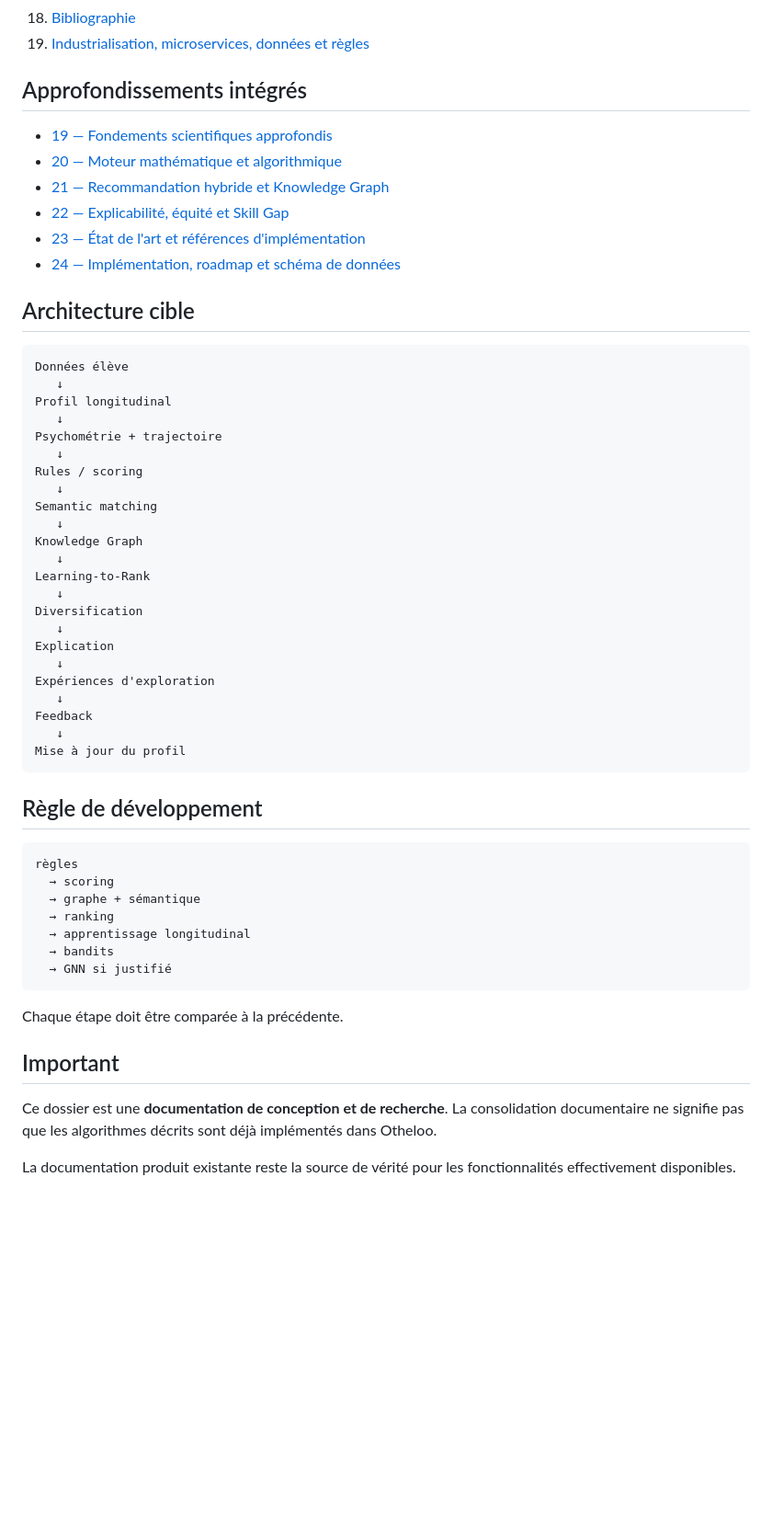
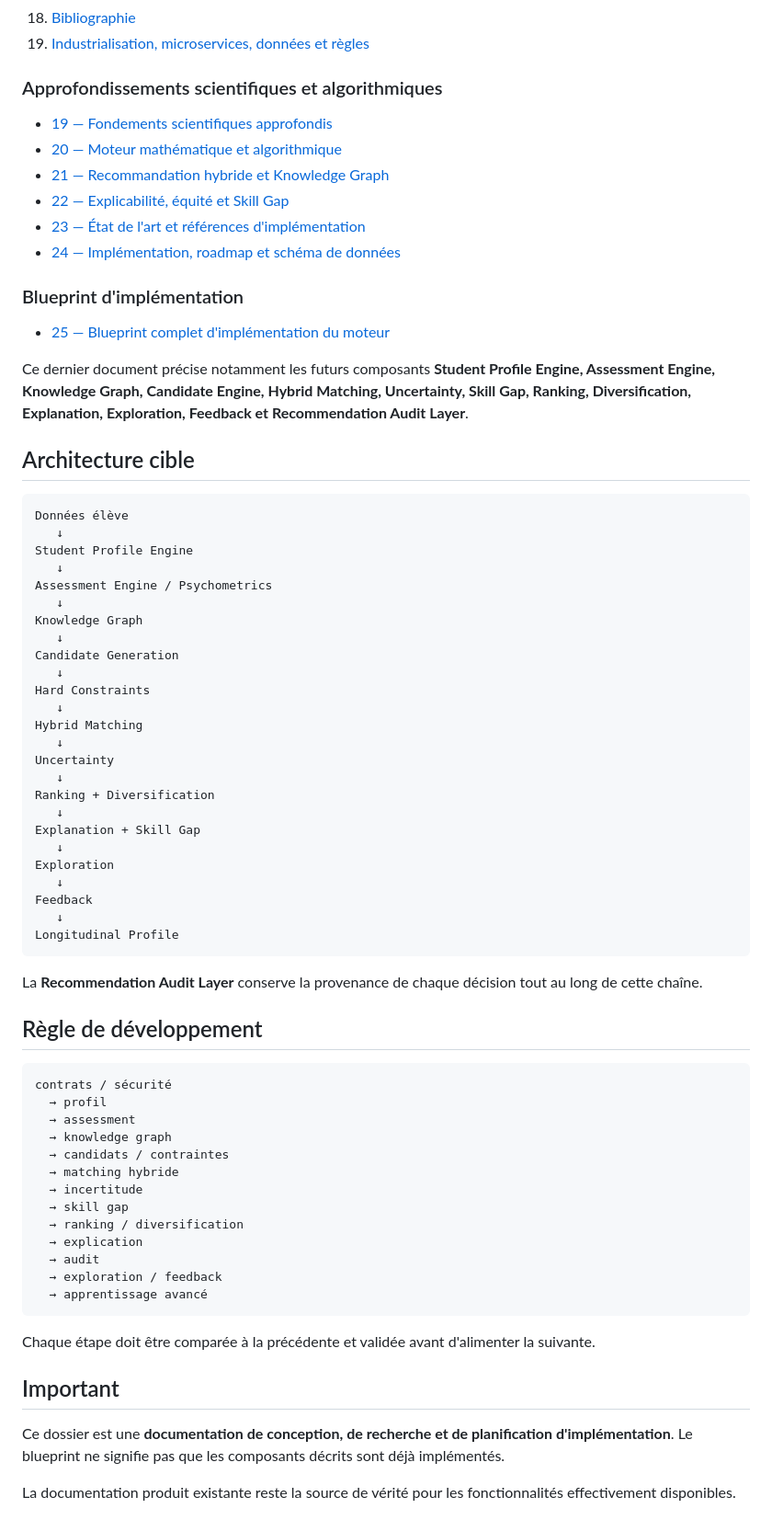
Before and after one commit to 2vivien/hashcode-profiling, a Markdown page: orientation/README.md, the part around one of its changes. Shown at 92% size. Drawn GitHub-style; blank space fills up the shorter version.

Commit message:
docs: link implementation blueprint from orientation dossier

```diff
--- a/orientation/README.md
+++ b/orientation/README.md
@@ -39,7 +41,7 @@ Les documents 00–18 constituent la spécification principale. Les documents 19
 18. [Bibliographie](./17-bibliographie.md)
 19. [Industrialisation, microservices, données et règles](./18-industrialisation-microservices-donnees-regles.md)
 
-## Approfondissements intégrés
+### Approfondissements scientifiques et algorithmiques
 
 - [19 — Fondements scientifiques approfondis](./19-fondements-scientifiques-approfondis.md)
 - [20 — Moteur mathématique et algorithmique](./20-moteur-mathematique-et-algorithmique.md)
@@ -48,46 +50,62 @@ Les documents 00–18 constituent la spécification principale. Les documents 19
 - [23 — État de l'art et références d'implémentation](./23-etat-de-l-art-et-references-implementation.md)
 - [24 — Implémentation, roadmap et schéma de données](./24-implementation-roadmap-et-schema-de-donnees.md)
 
+### Blueprint d'implémentation
+
+- [25 — Blueprint complet d'implémentation du moteur](./25-blueprint-implementation-moteur.md)
+
+Ce dernier document précise notamment les futurs composants **Student Profile Engine, Assessment Engine, Knowledge Graph, Candidate Engine, Hybrid Matching, Uncertainty, Skill Gap, Ranking, Diversification, Explanation, Exploration, Feedback et Recommendation Audit Layer**.
+
 ## Architecture cible
 
     Données élève
        ↓
-    Profil longitudinal
+    Student Profile Engine
        ↓
-    Psychométrie + trajectoire
-       ↓
-    Rules / scoring
-       ↓
-    Semantic matching
+    Assessment Engine / Psychometrics
        ↓
     Knowledge Graph
        ↓
-    Learning-to-Rank
+    Candidate Generation
        ↓
-    Diversification
+    Hard Constraints
        ↓
-    Explication
+    Hybrid Matching
        ↓
-    Expériences d'exploration
+    Uncertainty
+       ↓
+    Ranking + Diversification
+       ↓
+    Explanation + Skill Gap
+       ↓
+    Exploration
        ↓
     Feedback
        ↓
-    Mise à jour du profil
+    Longitudinal Profile
+
+La **Recommendation Audit Layer** conserve la provenance de chaque décision tout au long de cette chaîne.
 
 ## Règle de développement
 
-    règles
-      → scoring
-      → graphe + sémantique
-      → ranking
-      → apprentissage longitudinal
-      → bandits
-      → GNN si justifié
+    contrats / sécurité
+      → profil
+      → assessment
+      → knowledge graph
+      → candidats / contraintes
+      → matching hybride
+      → incertitude
+      → skill gap
+      → ranking / diversification
+      → explication
+      → audit
+      → exploration / feedback
+      → apprentissage avancé
 
-Chaque étape doit être comparée à la précédente.
+Chaque étape doit être comparée à la précédente et validée avant d'alimenter la suivante.
 
 ## Important
 
-Ce dossier est une **documentation de conception et de recherche**. La consolidation documentaire ne signifie pas que les algorithmes décrits sont déjà implémentés dans Otheloo.
+Ce dossier est une **documentation de conception, de recherche et de planification d'implémentation**. Le blueprint ne signifie pas que les composants décrits sont déjà implémentés.
 
 La documentation produit existante reste la source de vérité pour les fonctionnalités effectivement disponibles.
```
Also changed, not shown: other parts of orientation/README.md (+3 -1 lines).
